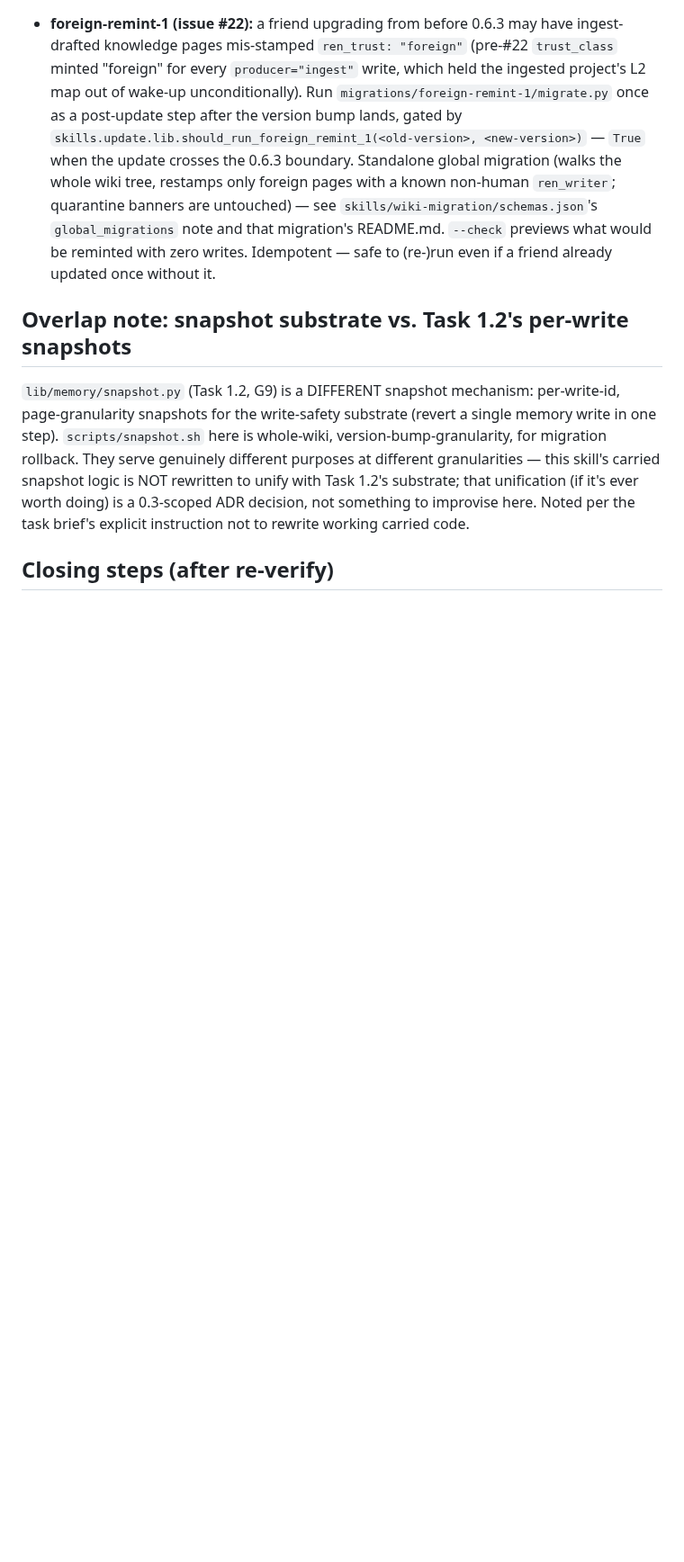
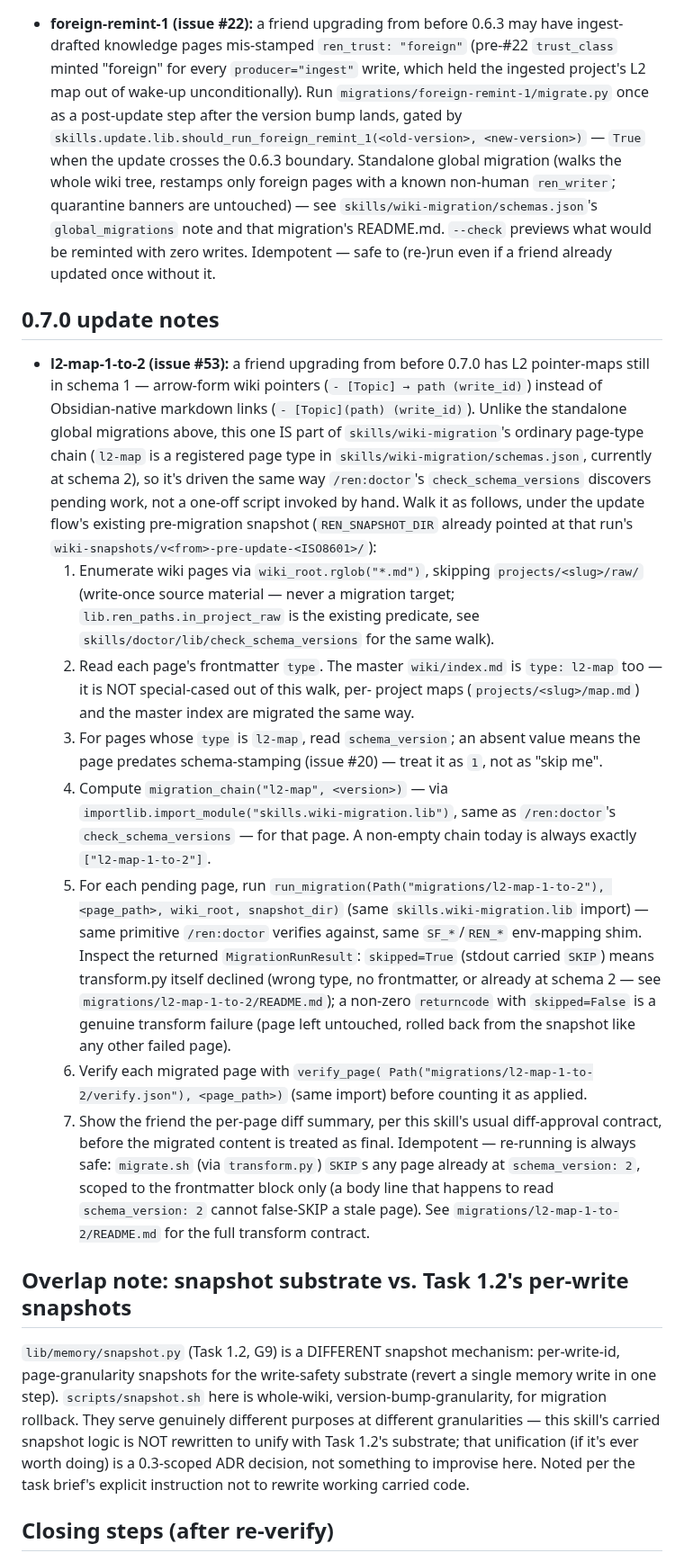
Before and after one commit to hazarsozer/ren-os, a Markdown page: skills/update/SKILL.md, the part around one of its changes. Shown at 90% size. Drawn GitHub-style; blank space fills up the shorter version.

Commit message:
docs(update): drive the l2-map-1-to-2 chain from /ren:update
Nothing previously walked the wiki to discover and run the l2-map
1->2 migration during an update. Add a "0.7.0 update notes" section
(matching the 0.6.2/0.6.3 sections' shape) spelling out the walk:
enumerate wiki *.md pages skipping projects/<slug>/raw/, read
frontmatter type (absent schema_version treated as 1), compute
migration_chain("l2-map", <version>) via skills/wiki-migration/lib,
run_migration + verify_page per pending page under the existing
pre-migration snapshot, and show the diff summary. Notes idempotency
and that the master index.md is type l2-map too, so it isn't
special-cased out of the walk.

Co-Authored-By: Claude Fable 5 <noreply@anthropic.com>
Claude-Session: https://claude.ai/code/session_01M2GCVVRpULxHuCzC8sZCzw

```diff
--- a/skills/update/SKILL.md
+++ b/skills/update/SKILL.md
@@ -144,6 +144,56 @@ Carried near-verbatim from donor `skills/update/` (Task 7.3) — the migration s
   previews what would be reminted with zero writes. Idempotent — safe to
   (re-)run even if a friend already updated once without it.
 
+## 0.7.0 update notes
+
+- **l2-map-1-to-2 (issue #53):** a friend upgrading from before 0.7.0 has L2
+  pointer-maps still in schema 1 — arrow-form wiki pointers
+  (`- [Topic] → path (write_id)`) instead of Obsidian-native markdown links
+  (`- [Topic](path) (write_id)`). Unlike the standalone global migrations
+  above, this one IS part of `skills/wiki-migration`'s ordinary page-type
+  chain (`l2-map` is a registered page type in `skills/wiki-migration/schemas.json`,
+  currently at schema 2), so it's driven the same way `/ren:doctor`'s
+  `check_schema_versions` discovers pending work, not a one-off script
+  invoked by hand. Walk it as follows, under the update flow's existing
+  pre-migration snapshot (`REN_SNAPSHOT_DIR` already pointed at that run's
+  `wiki-snapshots/v<from>-pre-update-<ISO8601>/`):
+  1. Enumerate wiki pages via `wiki_root.rglob("*.md")`, skipping
+     `projects/<slug>/raw/` (write-once source material — never a migration
+     target; `lib.ren_paths.in_project_raw` is the existing predicate,
+     see `skills/doctor/lib/check_schema_versions` for the same walk).
+  2. Read each page's frontmatter `type`. The master `wiki/index.md` is
+     `type: l2-map` too — it is NOT special-cased out of this walk, per-
+     project maps (`projects/<slug>/map.md`) and the master index are
+     migrated the same way.
+  3. For pages whose `type` is `l2-map`, read `schema_version`; an absent
+     value means the page predates schema-stamping (issue #20) — treat it
+     as `1`, not as "skip me".
+  4. Compute `migration_chain("l2-map", <version>)` — via
+     `importlib.import_module("skills.wiki-migration.lib")`, same as
+     `/ren:doctor`'s `check_schema_versions` — for that page. A non-empty
+     chain today is always exactly `["l2-map-1-to-2"]`.
+  5. For each pending page, run `run_migration(Path("migrations/l2-map-1-to-2"),
+     <page_path>, wiki_root, snapshot_dir)` (same `skills.wiki-migration.lib`
+     import) — same primitive `/ren:doctor` verifies against, same
+     `SF_*`/`REN_*` env-mapping shim. Inspect the returned
+     `MigrationRunResult`: `skipped=True` (stdout carried `SKIP`) means
+     transform.py itself declined (wrong type, no frontmatter, or already
+     at schema 2 — see `migrations/l2-map-1-to-2/README.md`); a non-zero
+     `returncode` with `skipped=False` is a genuine transform failure
+     (page left untouched, rolled back from the snapshot like any other
+     failed page).
+  6. Verify each migrated page with `verify_page(
+     Path("migrations/l2-map-1-to-2/verify.json"), <page_path>)` (same
+     import) before counting it as applied.
+  7. Show the friend the per-page diff summary, per this skill's usual
+     diff-approval contract, before the migrated content is treated as
+     final.
+  Idempotent — re-running is always safe: `migrate.sh` (via `transform.py`)
+  `SKIP`s any page already at `schema_version: 2`, scoped to the
+  frontmatter block only (a body line that happens to read
+  `schema_version: 2` cannot false-SKIP a stale page). See
+  `migrations/l2-map-1-to-2/README.md` for the full transform contract.
+
 ## Overlap note: snapshot substrate vs. Task 1.2's per-write snapshots
 
 `lib/memory/snapshot.py` (Task 1.2, G9) is a DIFFERENT snapshot mechanism: per-write-id, page-granularity snapshots for the write-safety substrate (revert a single memory write in one step). `scripts/snapshot.sh` here is whole-wiki, version-bump-granularity, for migration rollback. They serve genuinely different purposes at different granularities — this skill's carried snapshot logic is NOT rewritten to unify with Task 1.2's substrate; that unification (if it's ever worth doing) is a 0.3-scoped ADR decision, not something to improvise here. Noted per the task brief's explicit instruction not to rewrite working carried code.
```
Also changed, not shown: other parts of skills/update/SKILL.md (+1 -0 lines).
